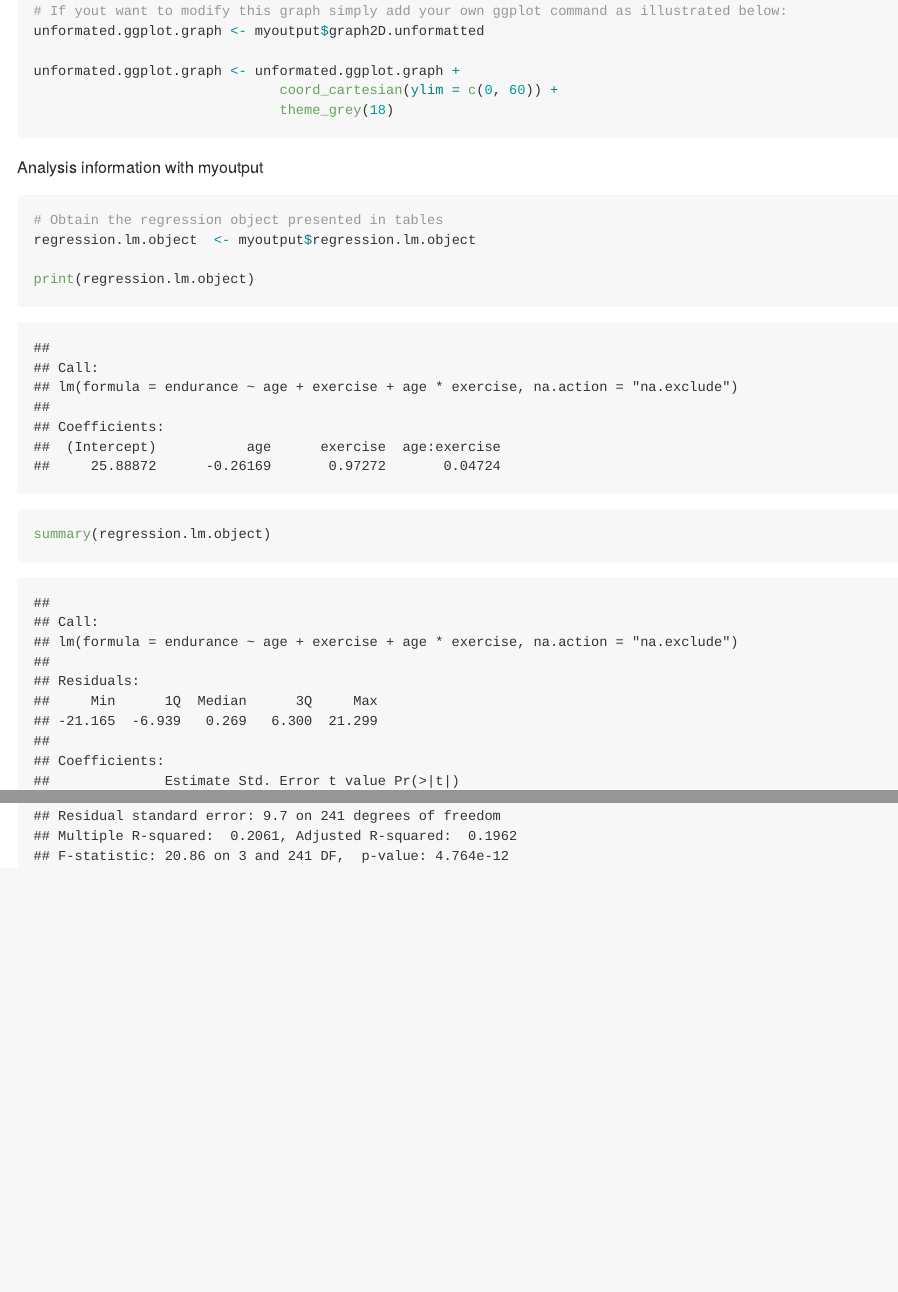
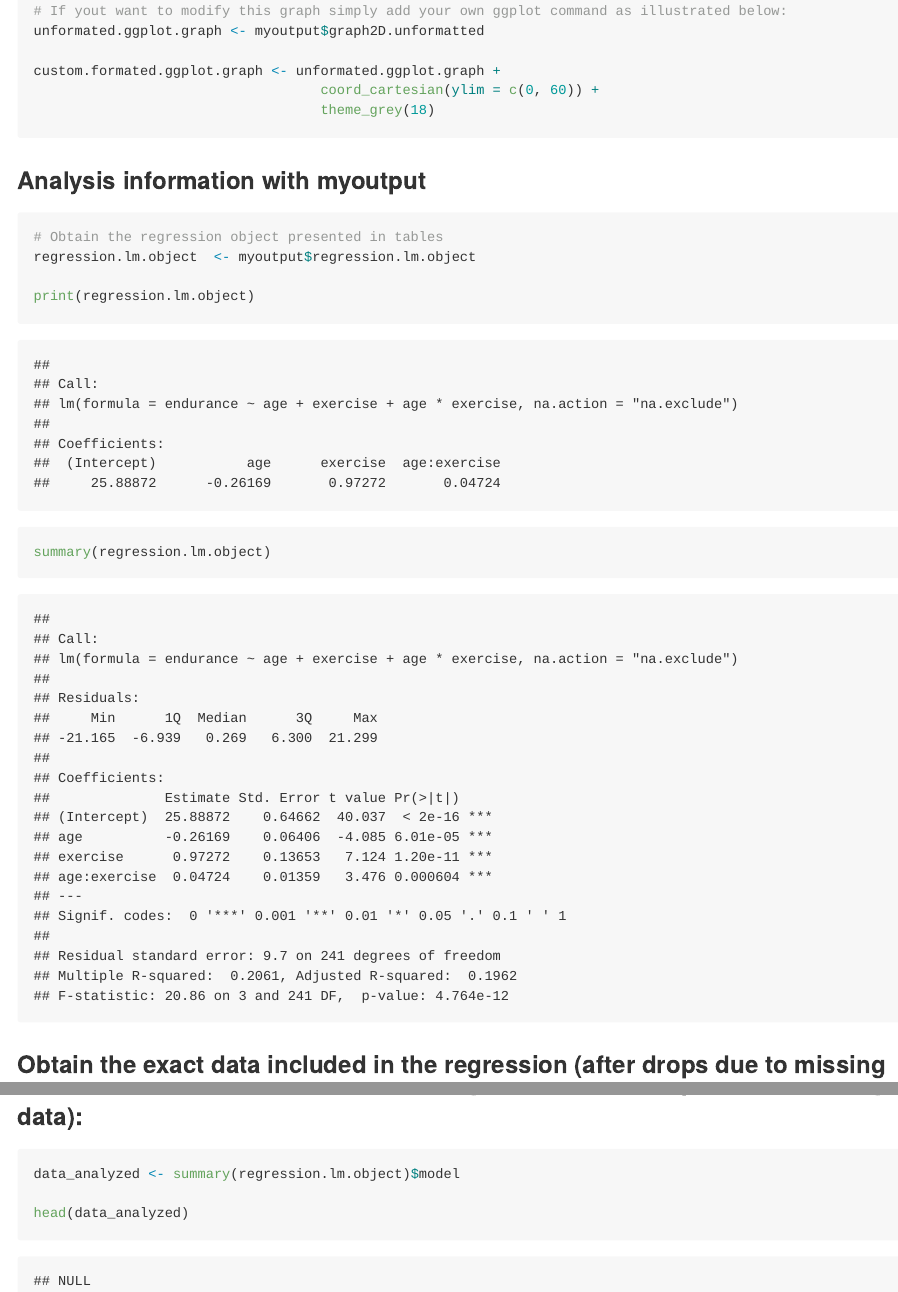
Before and after one commit to dstanley4/fastInteraction, an R Markdown document (README.Rmd): the page in a window 1100 px wide, from 1650 px down, and a second part further down, joined at a grey line. The pictures show the output file README.md that the author committed with the source, drawn offline in the style of GitHub.

Commit message:
update README

````diff
--- a/README.Rmd
+++ b/README.Rmd
@@ -85,12 +85,12 @@ formated.ggplot.graph <- myoutput$graph2D.formatted
 # If yout want to modify this graph simply add your own ggplot command as illustrated below:
 unformated.ggplot.graph <- myoutput$graph2D.unformatted
 
-unformated.ggplot.graph <- unformated.ggplot.graph +
-                              coord_cartesian(ylim = c(0, 60)) +
-                              theme_grey(18)
+custom.formated.ggplot.graph <- unformated.ggplot.graph +
+                                   coord_cartesian(ylim = c(0, 60)) +
+                                   theme_grey(18)
 ```
 
-Analysis information with myoutput
+### Analysis information with myoutput
 ```{r, eval=TRUE}
 
 # Obtain the regression object presented in tables
@@ -101,3 +101,11 @@ print(regression.lm.object)
 summary(regression.lm.object)
 
 ```
+
+### Obtain the exact data included in the regression (after drops due to missing data):
+
+```{r}
+data_analyzed <- summary(regression.lm.object)$model
+
+head(data_analyzed)
+```
````
Also changed, not shown: README.md.
